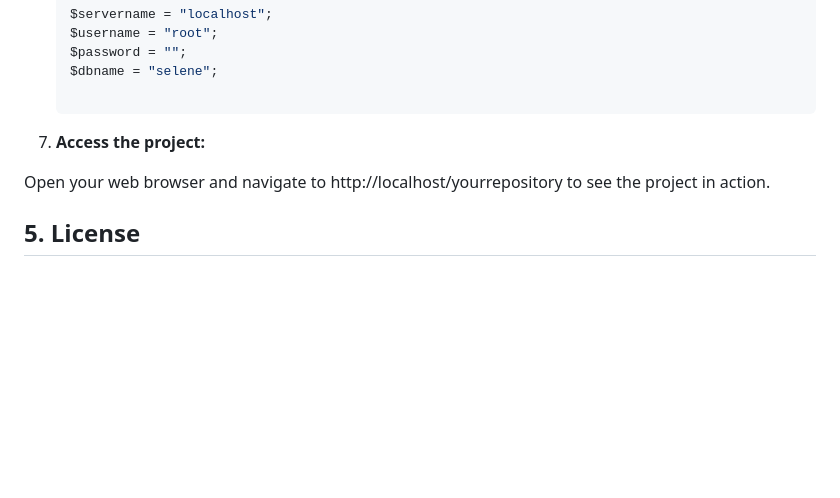
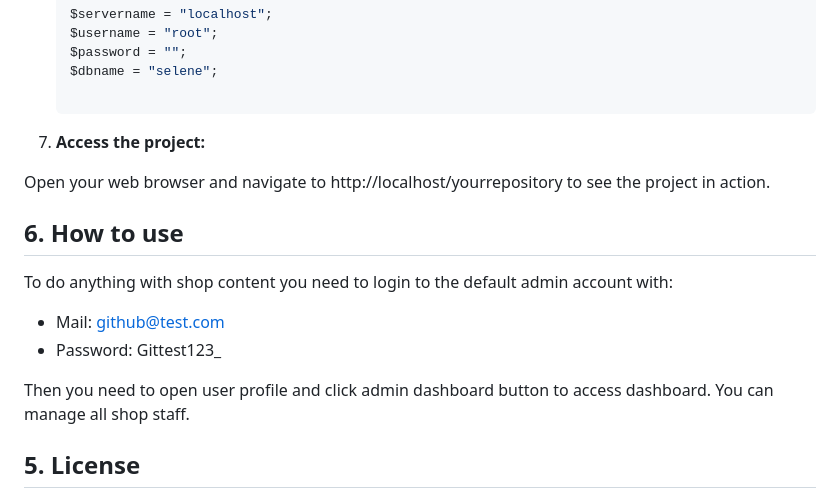
Before and after one commit to tymek300/Selene.io, a Markdown page: README.md, the part around the change. GitHub-like rendering; blank space fills up the shorter version.

```diff
--- a/README.md
+++ b/README.md
@@ -200,6 +200,14 @@ Ensure you have the following software installed on your machine:
 
   Open your web browser and navigate to http://localhost/yourrepository to see the project in action.
 
+## 6. How to use
+
+  To do anything with shop content you need to login to the default admin account with:
+  - Mail: github@test.com
+  - Password: Gittest123_
+
+  Then you need to open user profile and click admin dashboard button to access dashboard. You can manage all shop staff.
+
 ## 5. License
 
 This project is licensed under the Creative Commons Attribution-NonCommercial 4.0 International License. You can find the full text of the license in the [LICENSE](./LICENSE) file.
```
